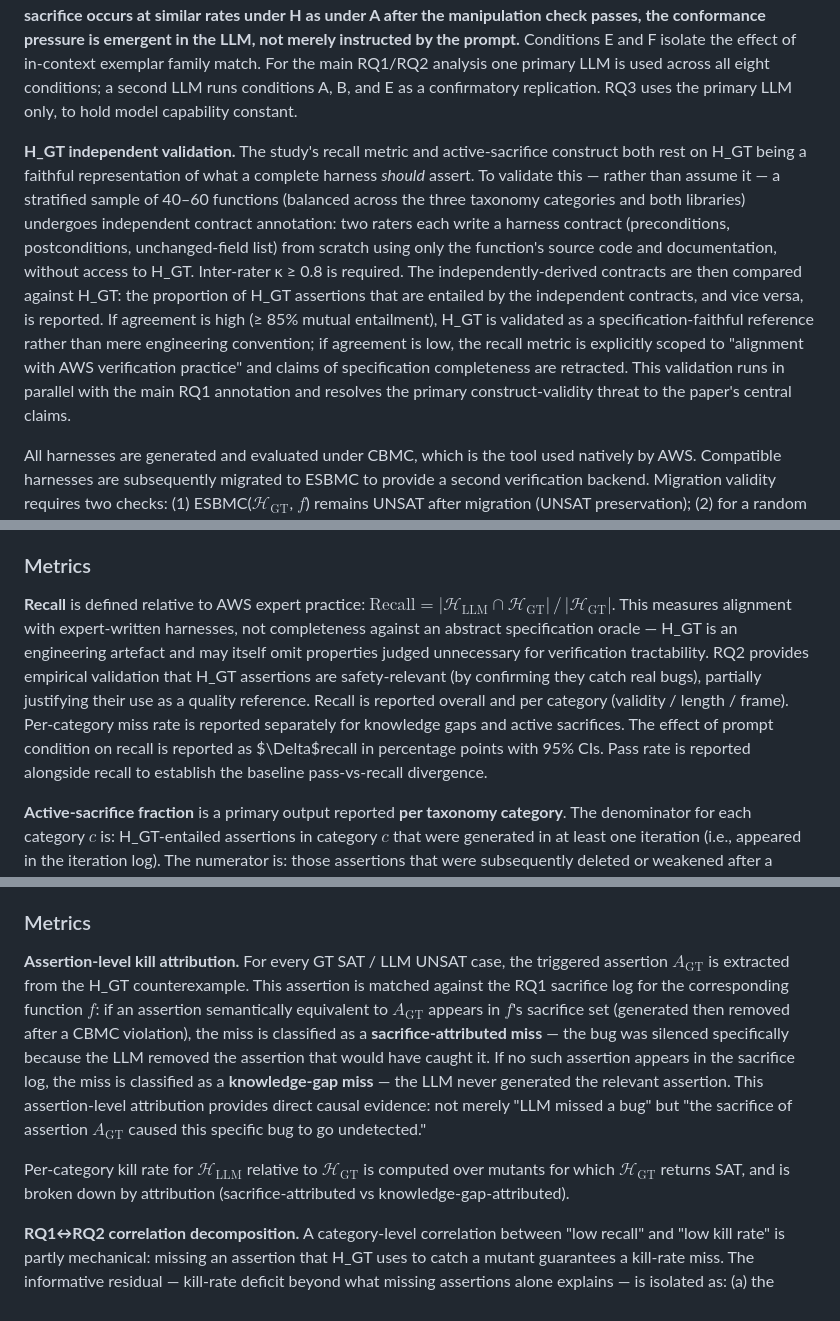
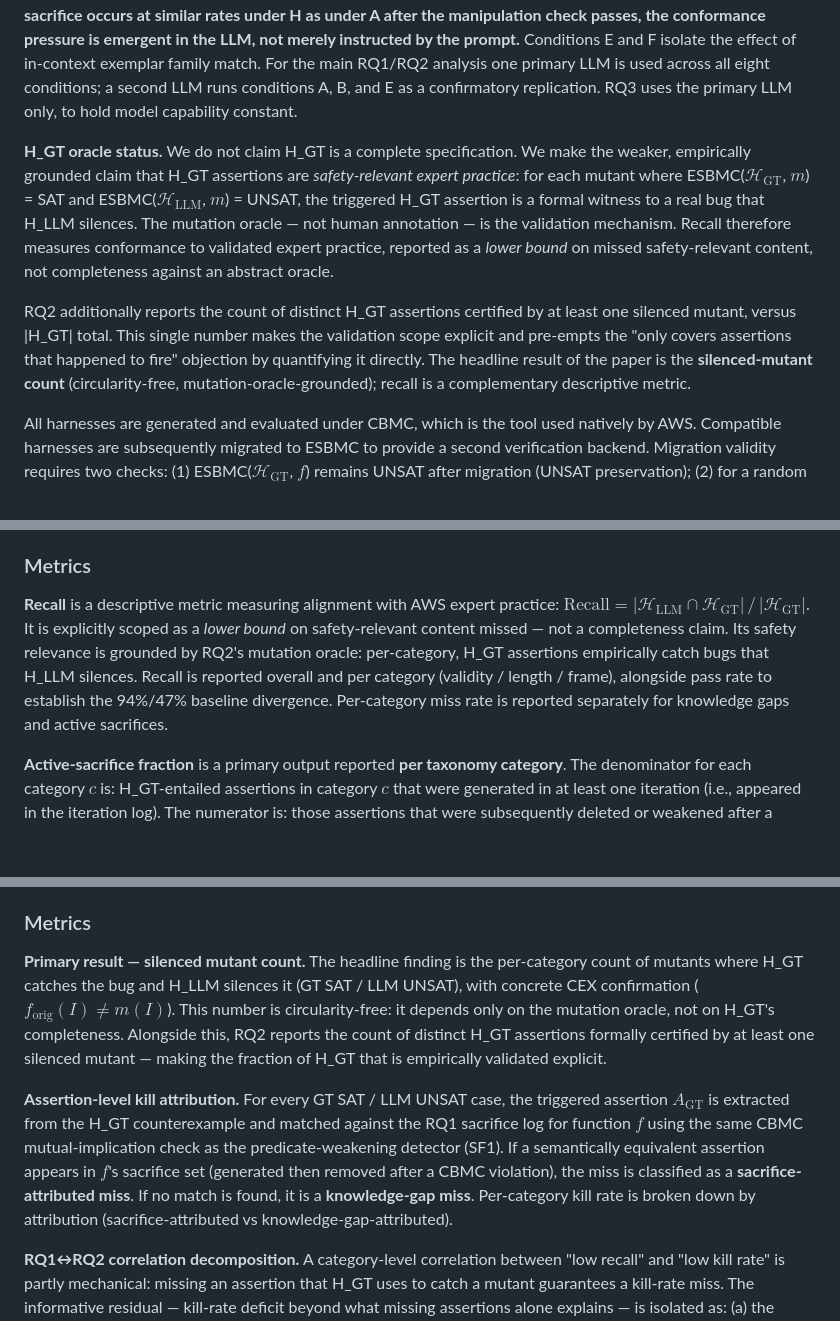
Before and after one commit to LukeW1999/LLM4Harness, a Markdown page: research_plan.md, 3 parts joined by grey strips. Rendered like a GitHub page; blank space fills up the shorter version.

Commit message:
Reframe H_GT oracle: mutation oracle as validation, silenced-mutant count as primary result, recall demoted to descriptive lower bound

```diff
--- a/research_plan.md
+++ b/research_plan.md
@@ -30,7 +30,9 @@ Two LLMs generate harnesses under eleven prompt conditions. **Core conditions:**
 
 **Manipulation check for Condition H:** Before treating H-vs-A as a causal test of prompt instruction, we verify H is not inert by running both conditions on 20 functions from the *original correct codebase* (no mutants). On correct code, no H_GT-entailed assertion should ever need to be deleted — any such assertion can be satisfied by CBMC. If Condition A produces a higher rate of unnecessary deletions (H_GT-entailed assertions removed even on correct code) than Condition H, this confirms H successfully reduced deletion-as-repair behaviour. If the rates are indistinguishable even on correct code, H is functionally equivalent to A and the manipulation failed. **If active sacrifice occurs at similar rates under H as under A after the manipulation check passes, the conformance pressure is emergent in the LLM, not merely instructed by the prompt.** Conditions E and F isolate the effect of in-context exemplar family match. For the main RQ1/RQ2 analysis one primary LLM is used across all eight conditions; a second LLM runs conditions A, B, and E as a confirmatory replication. RQ3 uses the primary LLM only, to hold model capability constant.
 
-**H_GT independent validation.** The study's recall metric and active-sacrifice construct both rest on H_GT being a faithful representation of what a complete harness *should* assert. To validate this — rather than assume it — a stratified sample of 40–60 functions (balanced across the three taxonomy categories and both libraries) undergoes independent contract annotation: two raters each write a harness contract (preconditions, postconditions, unchanged-field list) from scratch using only the function's source code and documentation, without access to H_GT. Inter-rater κ ≥ 0.8 is required. The independently-derived contracts are then compared against H_GT: the proportion of H_GT assertions that are entailed by the independent contracts, and vice versa, is reported. If agreement is high (≥ 85% mutual entailment), H_GT is validated as a specification-faithful reference rather than mere engineering convention; if agreement is low, the recall metric is explicitly scoped to "alignment with AWS verification practice" and claims of specification completeness are retracted. This validation runs in parallel with the main RQ1 annotation and resolves the primary construct-validity threat to the paper's central claims.
+**H_GT oracle status.** We do not claim H_GT is a complete specification. We make the weaker, empirically grounded claim that H_GT assertions are *safety-relevant expert practice*: for each mutant where ESBMC($\mathcal{H}_\mathrm{GT}$, $m$) = SAT and ESBMC($\mathcal{H}_\mathrm{LLM}$, $m$) = UNSAT, the triggered H_GT assertion is a formal witness to a real bug that H_LLM silences. The mutation oracle — not human annotation — is the validation mechanism. Recall therefore measures conformance to validated expert practice, reported as a *lower bound* on missed safety-relevant content, not completeness against an abstract oracle.
+
+RQ2 additionally reports the count of distinct H_GT assertions certified by at least one silenced mutant, versus |H_GT| total. This single number makes the validation scope explicit and pre-empts the "only covers assertions that happened to fire" objection by quantifying it directly. The headline result of the paper is the **silenced-mutant count** (circularity-free, mutation-oracle-grounded); recall is a complementary descriptive metric.
 
 All harnesses are generated and evaluated under CBMC, which is the tool used natively by AWS. Compatible harnesses are subsequently migrated to ESBMC to provide a second verification backend. Migration validity requires two checks: (1) ESBMC($\mathcal{H}_\mathrm{GT}$, $f$) remains UNSAT after migration (UNSAT preservation); (2) for a random sample of 30 mutants known to produce CBMC($\mathcal{H}_\mathrm{GT}$, $m$) = SAT, ESBMC($\mathcal{H}_\mathrm{GT}$, $m$) also returns SAT (SAT-SAT agreement ≥ 90%). This **soundness-parity check** ensures that tool-configuration differences (unwinding bounds, object-bits, stub models) are not driving divergences between H_GT and H_LLM results. Incompatible cases are retained under CBMC and reported separately.
 
@@ -68,7 +70,7 @@ Each missed assertion is then classified using a **three-state outcome**:
 
 ### Metrics
 
-**Recall** is defined relative to AWS expert practice: $\mathrm{Recall} = |\mathcal{H}_\mathrm{LLM} \cap \mathcal{H}_\mathrm{GT}| \,/\, |\mathcal{H}_\mathrm{GT}|$. This measures alignment with expert-written harnesses, not completeness against an abstract specification oracle — H_GT is an engineering artefact and may itself omit properties judged unnecessary for verification tractability. RQ2 provides empirical validation that H_GT assertions are safety-relevant (by confirming they catch real bugs), partially justifying their use as a quality reference. Recall is reported overall and per category (validity / length / frame). Per-category miss rate is reported separately for knowledge gaps and active sacrifices. The effect of prompt condition on recall is reported as $\Delta$recall in percentage points with 95% CIs. Pass rate is reported alongside recall to establish the baseline pass-vs-recall divergence.
+**Recall** is a descriptive metric measuring alignment with AWS expert practice: $\mathrm{Recall} = |\mathcal{H}_\mathrm{LLM} \cap \mathcal{H}_\mathrm{GT}| \,/\, |\mathcal{H}_\mathrm{GT}|$. It is explicitly scoped as a *lower bound* on safety-relevant content missed — not a completeness claim. Its safety relevance is grounded by RQ2's mutation oracle: per-category, H_GT assertions empirically catch bugs that H_LLM silences. Recall is reported overall and per category (validity / length / frame), alongside pass rate to establish the 94%/47% baseline divergence. Per-category miss rate is reported separately for knowledge gaps and active sacrifices.
 
 **Active-sacrifice fraction** is a primary output reported **per taxonomy category**. The denominator for each category $c$ is: H_GT-entailed assertions in category $c$ that were generated in at least one iteration (i.e., appeared in the iteration log). The numerator is: those assertions that were subsequently deleted or weakened after a CBMC violation on them. This denominator restricts to "ever-generated H_GT-entailed" rather than all H_GT assertions, because never-generated assertions cannot logically be sacrificed — they are knowledge gaps. Results are reported per category and per prompt condition; the κ ≥ 0.8 gate applies to both axes.
 
@@ -106,9 +108,9 @@ The four outcome combinations are interpreted as follows. GT SAT / LLM SAT: both
 
 ### Metrics
 
-**Assertion-level kill attribution.** For every GT SAT / LLM UNSAT case, the triggered assertion $A_\mathrm{GT}$ is extracted from the H_GT counterexample. This assertion is matched against the RQ1 sacrifice log for the corresponding function $f$: if an assertion semantically equivalent to $A_\mathrm{GT}$ appears in $f$'s sacrifice set (generated then removed after a CBMC violation), the miss is classified as a **sacrifice-attributed miss** — the bug was silenced specifically because the LLM removed the assertion that would have caught it. If no such assertion appears in the sacrifice log, the miss is classified as a **knowledge-gap miss** — the LLM never generated the relevant assertion. This assertion-level attribution provides direct causal evidence: not merely "LLM missed a bug" but "the sacrifice of assertion $A_\mathrm{GT}$ caused this specific bug to go undetected."
+**Primary result — silenced mutant count.** The headline finding is the per-category count of mutants where H_GT catches the bug and H_LLM silences it (GT SAT / LLM UNSAT), with concrete CEX confirmation ($f_\mathrm{orig}(I) \neq m(I)$). This number is circularity-free: it depends only on the mutation oracle, not on H_GT's completeness. Alongside this, RQ2 reports the count of distinct H_GT assertions formally certified by at least one silenced mutant — making the fraction of H_GT that is empirically validated explicit.
 
-Per-category kill rate for $\mathcal{H}_\mathrm{LLM}$ relative to $\mathcal{H}_\mathrm{GT}$ is computed over mutants for which $\mathcal{H}_\mathrm{GT}$ returns SAT, and is broken down by attribution (sacrifice-attributed vs knowledge-gap-attributed).
+**Assertion-level kill attribution.** For every GT SAT / LLM UNSAT case, the triggered assertion $A_\mathrm{GT}$ is extracted from the H_GT counterexample and matched against the RQ1 sacrifice log for function $f$ using the same CBMC mutual-implication check as the predicate-weakening detector (SF1). If a semantically equivalent assertion appears in $f$'s sacrifice set (generated then removed after a CBMC violation), the miss is classified as a **sacrifice-attributed miss**. If no match is found, it is a **knowledge-gap miss**. Per-category kill rate is broken down by attribution (sacrifice-attributed vs knowledge-gap-attributed).
 
 **RQ1↔RQ2 correlation decomposition.** A category-level correlation between "low recall" and "low kill rate" is partly mechanical: missing an assertion that H_GT uses to catch a mutant guarantees a kill-rate miss. The informative residual — kill-rate deficit beyond what missing assertions alone explains — is isolated as: (a) the *mechanical kill-rate floor* attributable to missing H_GT assertions, and (b) the *residual kill-rate gap* attributable to assertion-strength or domain-coverage differences. The residual is a co-primary result: if substantial, the taxonomy has independent diagnostic value beyond raw assertion count.
 
```
Also changed, not shown: other parts of research_plan.md (+3 -3 lines).
